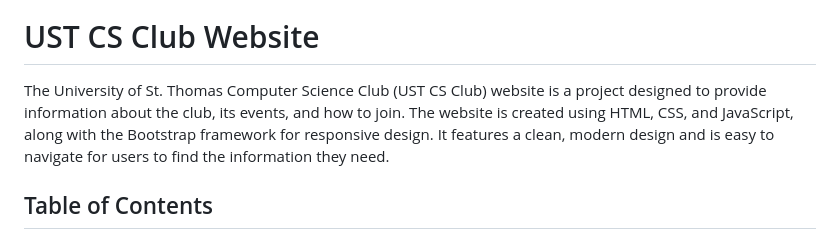
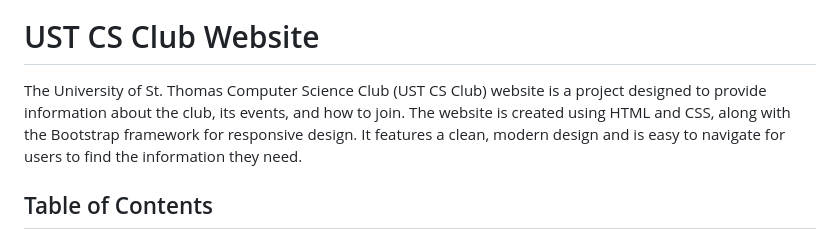
Before and after one commit to osxzxso/cs-club, a Markdown page: README.md, the part around the change. GitHub-like rendering.

```diff
--- a/README.md
+++ b/README.md
@@ -3,7 +3,7 @@
 UST CS Club Website
 ===================
 
-The University of St. Thomas Computer Science Club (UST CS Club) website is a project designed to provide information about the club, its events, and how to join. The website is created using HTML, CSS, and JavaScript, along with the Bootstrap framework for responsive design. It features a clean, modern design and is easy to navigate for users to find the information they need.
+The University of St. Thomas Computer Science Club (UST CS Club) website is a project designed to provide information about the club, its events, and how to join. The website is created using HTML and CSS, along with the Bootstrap framework for responsive design. It features a clean, modern design and is easy to navigate for users to find the information they need.
 
 Table of Contents
 -----------------
```
